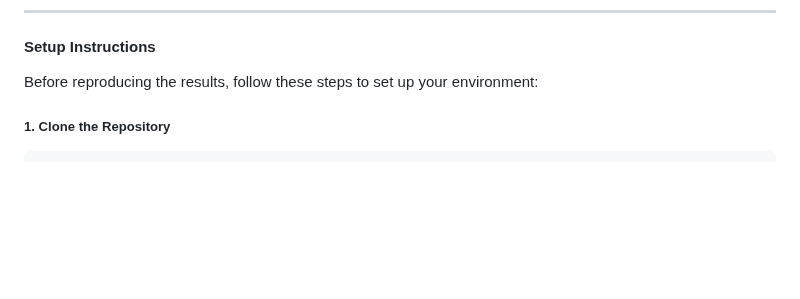
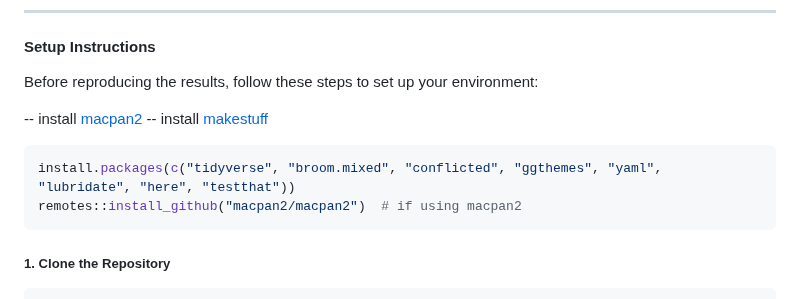
Before and after one commit to francisanokye/quantifying_omicron_burden_in_NL, a Markdown page: README.md, the part around the change. Drawn GitHub-style; blank space fills up the shorter version.

````diff
--- a/README.md
+++ b/README.md
@@ -25,6 +25,15 @@ This project uses a `Makefile`-based pipeline to ensure fully reproducible analy
 #### Setup Instructions
 
 Before reproducing the results, follow these steps to set up your environment:
+
+-- install [macpan2](https://canmod.github.io/macpan2/index.html)
+-- install [makestuff](https://github.com/dushoff/makestuff)
+
+
+```bash
+install.packages(c("tidyverse", "broom.mixed", "conflicted", "ggthemes", "yaml", "lubridate", "here", "testthat"))
+remotes::install_github("macpan2/macpan2")  # if using macpan2
+```
 
 ##### 1. Clone the Repository
 
````
